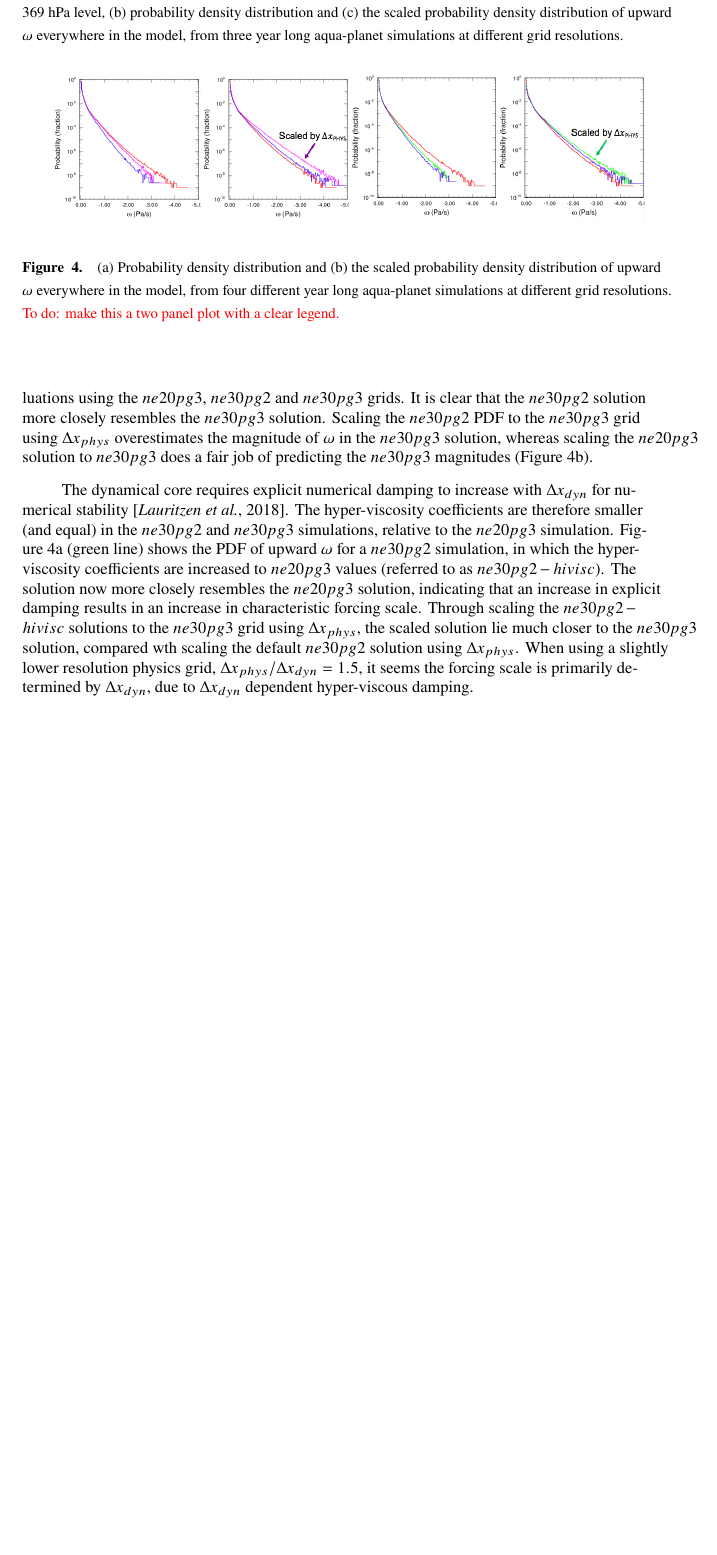
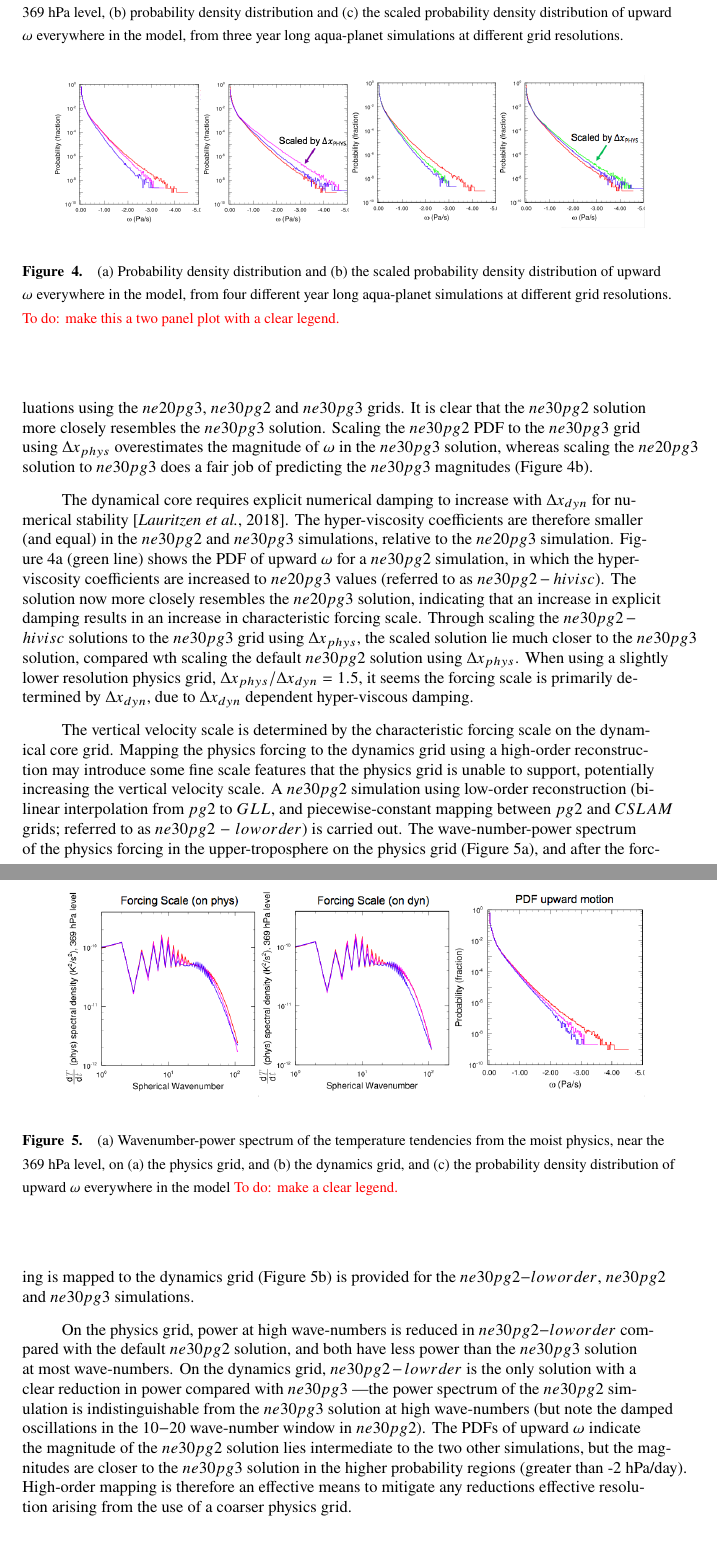
Before and after one commit to adamrher/2017-physres, a LaTeX document (physres.tex): part of page 7 of 8 before the commit and two parts of pages 7 and 8 of 9 after it, the two joined at a grey line, cut so that both start at the same text, the shorter picture padded with empty space. Compiled offline with pdfLaTeX.

Commit message:
aqua draft done, (except mean state stuff)

```diff
--- a/physres.tex
+++ b/physres.tex
@@ -291,7 +291,7 @@ where $P(\omega_{s})$ is the scaled PDF of the scaled $\omega$, $\omega_{s}$, an
 \label{fig:pg3panel}
 \end{figure}
 
-When the physics and dynamics grids are of a different resolution, it is not clear which grid determines the forcing scale. If the characteristic forcing scale is determined by the physics grid spacing, $\Delta x_{phys}$, than the $ne30pg2$ solution should more closely resemble the $ne20pg3$ solution, in which both the physics and dynamics grids are equal to the physics grid of $ne30pg2$. Likewise, if the dynamics grid spacing governs the forcing scale, $\Delta x_{dyn}$, than the $ne30pg2$ solution would more closely resemble the $ne30pg3$ solution. Figure \ref{fig:pg2panel}a is the  PDF of upward $\omega$ for simluations using the $ne20pg3$, $ne30pg2$ and $ne30pg3$ grids. It is clear that the $ne30pg2$ solution more closely resembles the $ne30pg3$ solution. Scaling the $ne30pg2$ PDF to the $ne30pg3$ grid using $\Delta x_{phys}$ overestimates the magnitude of $\omega$ in the $ne30pg3$ solution, whereas scaling the $ne20pg3$ solution to $ne30pg3$ does a fair job of predicting the $ne30pg3$ magnitudes (Figure \ref{fig:pg2panel}b).
+When the physics and dynamics grids are of a different resolution, it is not clear which grid determines the forcing scale. If the characteristic forcing scale is determined by the physics grid spacing, $\Delta x_{phys}$, than the $ne30pg2$ solution should more closely resemble the $ne20pg3$ solution, in which both the physics and dynamics grids are equal to the physics grid of $ne30pg2$. Likewise, if the dynamics grid spacing, $\Delta x_{dyn}$, governs the forcing scale than the $ne30pg2$ solution would more closely resemble the $ne30pg3$ solution. Figure \ref{fig:pg2panel}a is the  PDF of upward $\omega$ for simluations using the $ne20pg3$, $ne30pg2$ and $ne30pg3$ grids. It is clear that the $ne30pg2$ solution more closely resembles the $ne30pg3$ solution. Scaling the $ne30pg2$ PDF to the $ne30pg3$ grid using $\Delta x_{phys}$ overestimates the magnitude of $\omega$ in the $ne30pg3$ solution, whereas scaling the $ne20pg3$ solution to $ne30pg3$ does a fair job of predicting the $ne30pg3$ magnitudes (Figure \ref{fig:pg2panel}b).
 
 The dynamical core requires explicit numerical damping to increase with $\Delta x_{dyn}$ for numerical stability \citep{LetAl2018JAMES}. The hyper-viscosity coefficients are therefore smaller (and equal) in the $ne30pg2$ and $ne30pg3$ simulations, relative to the $ne20pg3$ simulation. Figure \ref{fig:pg2panel}a (green line) shows the PDF of upward $\omega$ for a $ne30pg2$ simulation, in which the hyper-viscosity coefficients are increased to $ne20pg3$ values (referred to as $ne30pg2-hivisc$). The solution now more closely resembles the $ne20pg3$ solution, indicating that an increase in explicit damping results in an increase in characteristic forcing scale. Through scaling the $ne30pg2-hivisc$ solutions to the $ne30pg3$ grid using $\Delta x_{phys}$, the scaled solution lie much closer to the $ne30pg3$ solution, compared wth scaling the default $ne30pg2$ solution using $\Delta x_{phys}$. When using a slightly lower resolution physics grid, $\Delta x_{phys}/\Delta x_{dyn} = 1.5$, it seems the forcing scale is primarily determined by $\Delta x_{dyn}$, due to $\Delta x_{dyn}$ dependent hyper-viscous damping.
 
@@ -302,6 +302,19 @@ The dynamical core requires explicit numerical damping to increase with $\Delta
 \caption{(a) Probability density distribution and (b) the scaled probability density distribution of upward $\omega$ everywhere in the model, from four different year long aqua-planet simulations at different grid resolutions. {\color{red}To do: make this a two panel plot with a clear legend.}}
 \label{fig:pg2panel}
 \end{figure}
+
+The vertical velocity scale is determined by the characteristic forcing scale on the dynamical core grid. Mapping the physics forcing to the dynamics grid using a high-order reconstruction may introduce some fine scale features that the physics grid is unable to support, potentially increasing the vertical velocity scale. A $ne30pg2$ simulation using low-order reconstruction (bilinear interpolation from $pg2$ to $GLL$, and piecewise-constant mapping between $pg2$ and $CSLAM$ grids; referred to as $ne30pg2-loworder$) is carried out. The wave-number-power spectrum of the physics forcing in the upper-troposphere on the physics grid (Figure \ref{fig:loworder}a), and after the forcing is mapped to the dynamics grid (Figure \ref{fig:loworder}b) is provided for the $ne30pg2-loworder$, $ne30pg2$ and $ne30pg3$ simulations.
+
+On the physics grid, power at high wave-numbers is reduced in $ne30pg2-loworder$ compared with the default $ne30pg2$ solution, and both have less power than the $ne30pg3$ solution at most wave-numbers. On the dynamics grid, $ne30pg2-lowrder$ is the only solution with a clear reduction in power compared with $ne30pg3$ \textemdash the power spectrum of the $ne30pg2$ simulation is indistinguishable from the $ne30pg3$ solution at high wave-numbers (but note the damped oscillations in the $10-20$ wave-number window in $ne30pg2$). The PDFs of upward $\omega$ indicate the magnitude of the $ne30pg2$ solution lies intermediate to the two other simulations, but the magnitudes are closer to the $ne30pg3$ solution in the higher probability regions (greater than -2 hPa/day). High-order mapping is therefore an effective means to mitigate any reductions effective resolution arising from the use of a coarser physics grid.
+
+\begin{figure}[t]
+\begin{center}
+\noindent\includegraphics[width=30pc,angle=0]{figs/loworder-panel.png}\\
+\end{center}
+\caption{(a) Wavenumber-power spectrum of the temperature tendencies from the moist physics, near the 369 hPa level, on (a) the physics grid, and (b) the dynamics grid, and (c) the probability density distribution of upward $\omega$ everywhere in the model {\color{red}To do: make a clear legend.}}
+\label{fig:loworder}
+\end{figure}
+
 
 \section{Conclusions}
 
```
Also changed, not shown: physres.tex (4 more changed lines).
